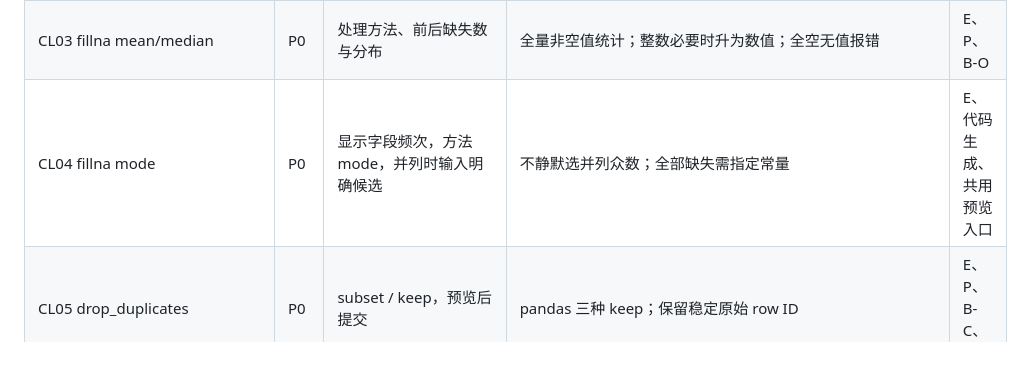
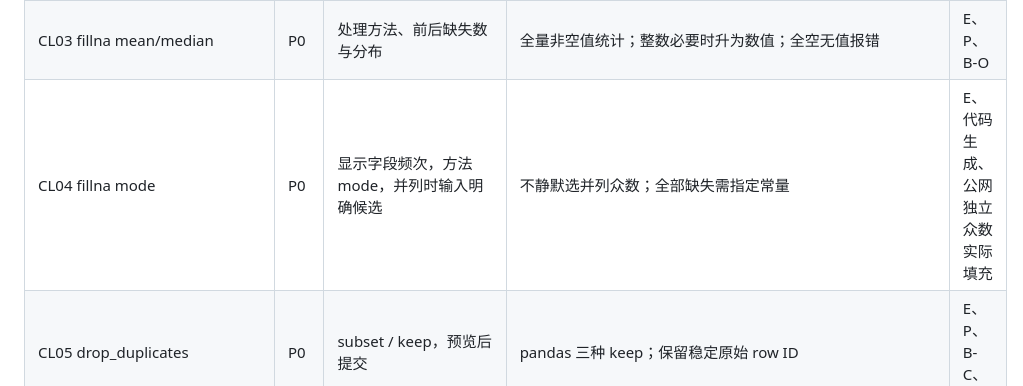
Before and after one commit to MississippiPotato/pandas, a Markdown page: docs/PANDAS_COVERAGE.md, the part around the change. Drawn GitHub-style; blank space fills up the shorter version.

```diff
--- a/docs/PANDAS_COVERAGE.md
+++ b/docs/PANDAS_COVERAGE.md
@@ -20,7 +20,7 @@
 | CL01 dropna | P0 | subset 多选、any/all，D3 预览与行数变化 | axis=0；空值判断不强制 bool；字段删除覆盖列方向需求 | E、P、B-O |
 | CL02 fillna constant | P0 | 点缺失字段后指定类型常量，前后分布 | 只替换 null，类型不相容拒绝 | E、P、B-C |
 | CL03 fillna mean/median | P0 | 处理方法、前后缺失数与分布 | 全量非空值统计；整数必要时升为数值；全空无值报错 | E、P、B-O |
-| CL04 fillna mode | P0 | 显示字段频次，方法 mode，并列时输入明确候选 | 不静默选并列众数；全部缺失需指定常量 | E、代码生成、共用预览入口 |
+| CL04 fillna mode | P0 | 显示字段频次，方法 mode，并列时输入明确候选 | 不静默选并列众数；全部缺失需指定常量 | E、代码生成、公网独立众数实际填充 |
 | CL05 drop_duplicates | P0 | subset / keep，预览后提交 | pandas 三种 keep；保留稳定原始 row ID | E、P、B-C、B-O |
 | CL06 astype/to_numeric | P0 | 类型转换、raise/coerce、invalid 计数 | 严格十进制与安全整数；不会将 bool 数字化或将 1.2 截断为整数 | E、P、B-O |
 | CL07 to_datetime | P0 | 日期/日期时间类型选择和失败反馈 | 只接受明确 ISO / UTC，不猜地区格式；Python 辅助转换公开 | E、P、B-F |
```
Also changed, not shown: docs/DELIVERY.md (+12 -1 lines).
